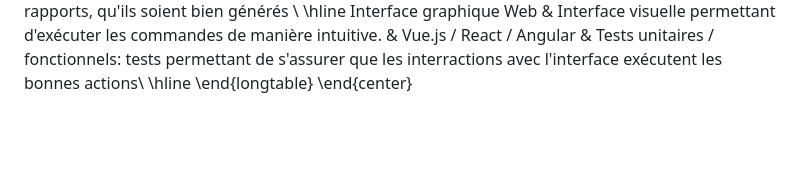
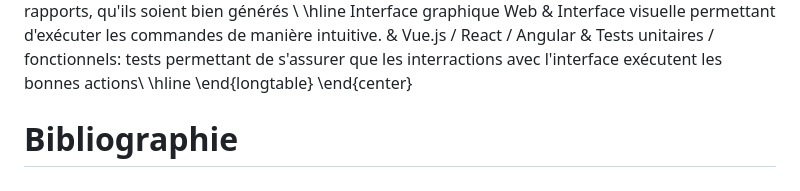
Before and after one commit to alkalain/MARL-RL-GUI, a Markdown page: Livrable-1/cahier-des-charges.md, the part around the change. Rendered like a GitHub page; blank space fills up the shorter version.

Commit message:
Biblio cahier des charge préparation

```diff
--- a/Livrable-1/cahier-des-charges.md
+++ b/Livrable-1/cahier-des-charges.md
@@ -125,3 +125,5 @@ Commande de test et rendu du résultat & Commandes pour lancer les suites de tes
 Interface graphique Web & Interface visuelle permettant d'exécuter les commandes de manière intuitive. & Vue.js / React / Angular & Tests unitaires / fonctionnels: tests permettant de s'assurer que les interractions avec l'interface exécutent les bonnes actions\\ \hline
 \end{longtable}
 \end{center}
+
+# Bibliographie
```
